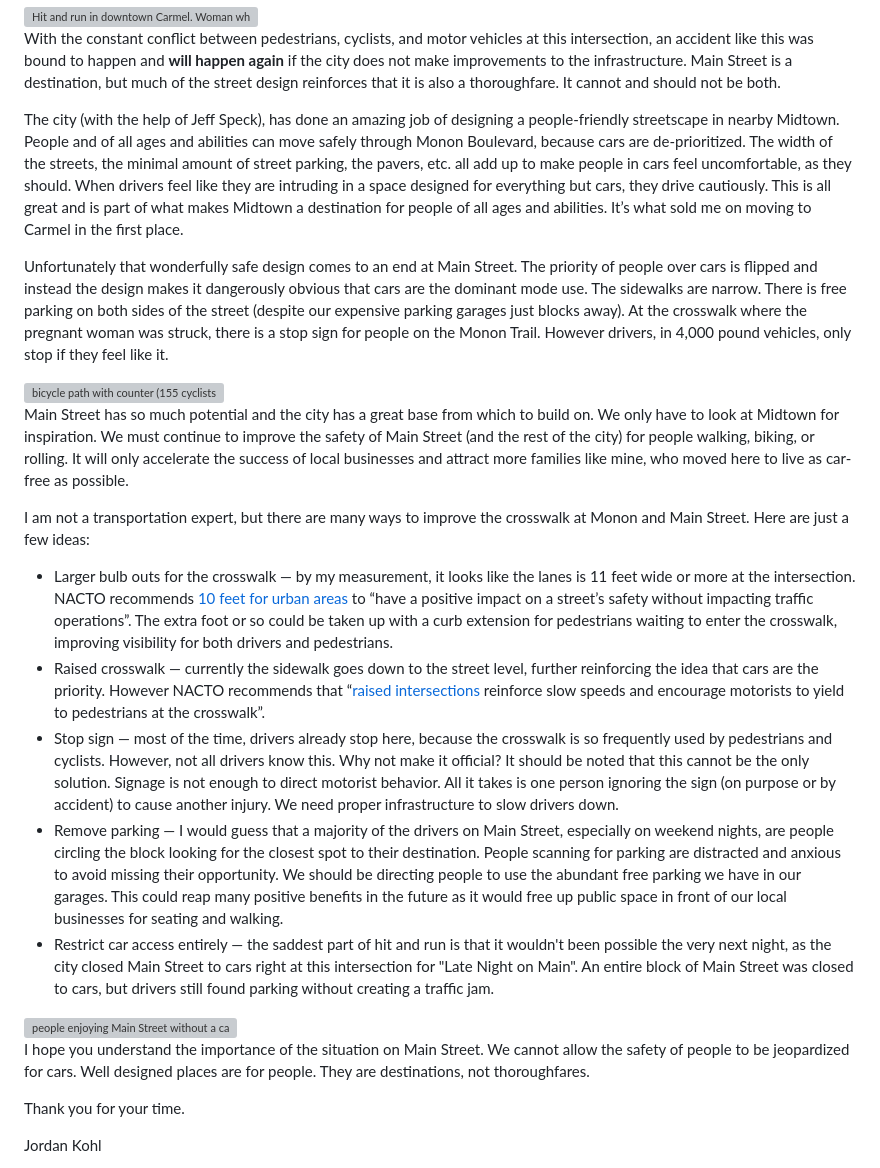
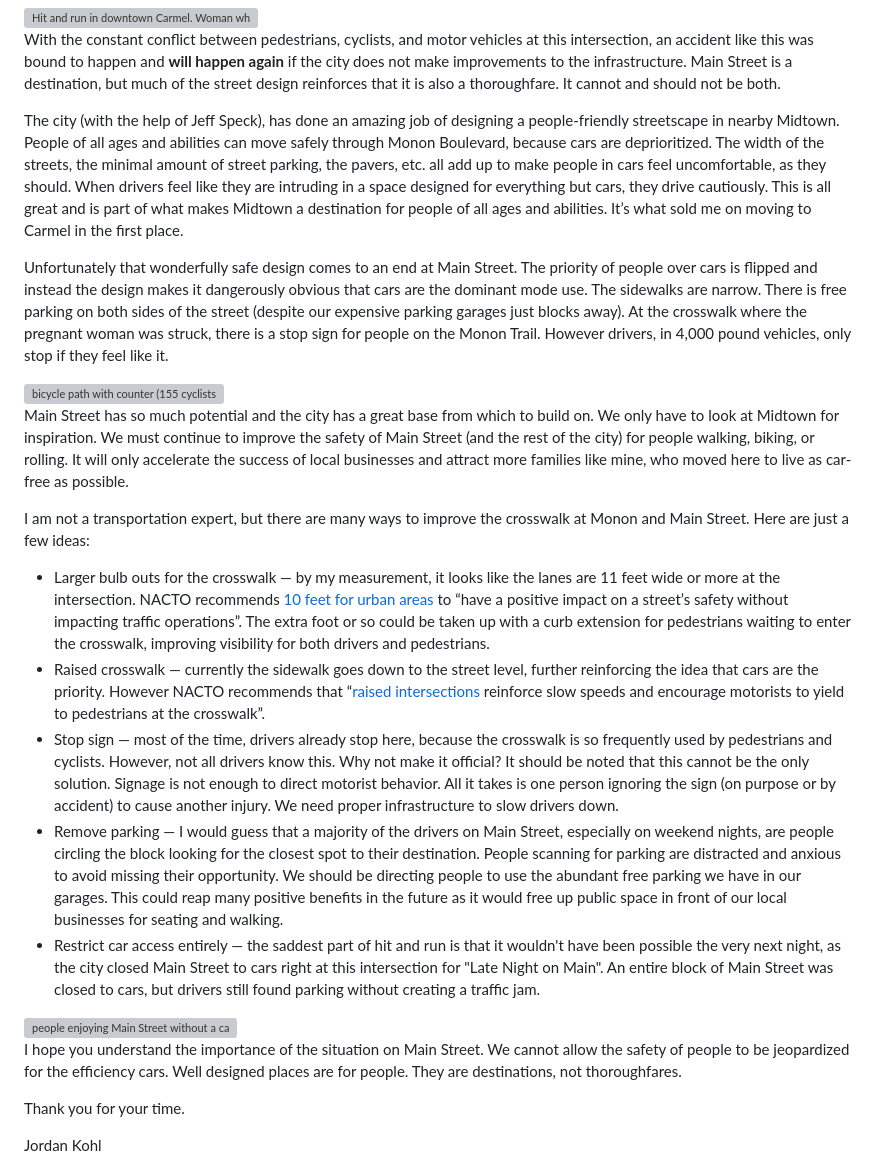
Before and after one commit to simpixelated/simpixelated.com, a Markdown page: src/posts/main-street-carmel-safety-improvements.md, the part around the change. Rendered like a GitHub page; grey boxes are pictures that could not be loaded.

Commit message:
fix some typos

```diff
--- a/src/posts/main-street-carmel-safety-improvements.md
+++ b/src/posts/main-street-carmel-safety-improvements.md
@@ -19,7 +19,7 @@ On Friday August 18th a [pregnant woman was struck](https://www.reddit.com/r/Car
 
 With the constant conflict between pedestrians, cyclists, and motor vehicles at this intersection, an accident like this was bound to happen and **will happen again** if the city does not make improvements to the infrastructure. Main Street is a destination, but much of the street design reinforces that it is also a thoroughfare. It cannot and should not be both.
 
-The city (with the help of Jeff Speck), has done an amazing job of designing a people-friendly streetscape in nearby Midtown. People and of all ages and abilities can move safely through Monon Boulevard, because cars are de-prioritized. The width of the streets, the minimal amount of street parking, the pavers, etc. all add up to make people in cars feel uncomfortable, as they should. When drivers feel like they are intruding in a space designed for everything but cars, they drive cautiously. This is all great and is part of what makes Midtown a destination for people of all ages and abilities. It’s what sold me on moving to Carmel in the first place.
+The city (with the help of Jeff Speck), has done an amazing job of designing a people-friendly streetscape in nearby Midtown. People of all ages and abilities can move safely through Monon Boulevard, because cars are deprioritized. The width of the streets, the minimal amount of street parking, the pavers, etc. all add up to make people in cars feel uncomfortable, as they should. When drivers feel like they are intruding in a space designed for everything but cars, they drive cautiously. This is all great and is part of what makes Midtown a destination for people of all ages and abilities. It’s what sold me on moving to Carmel in the first place.
 
 Unfortunately that wonderfully safe design comes to an end at Main Street. The priority of people over cars is flipped and instead the design makes it dangerously obvious that cars are the dominant mode use. The sidewalks are narrow. There is free parking on both sides of the street (despite our expensive parking garages just blocks away). At the crosswalk where the pregnant woman was struck, there is a stop sign for people on the Monon Trail. However drivers, in 4,000 pound vehicles, only stop if they feel like it.
 
@@ -29,15 +29,15 @@ Main Street has so much potential and the city has a great base from which to bu
 
 I am not a transportation expert, but there are many ways to improve the crosswalk at Monon and Main Street. Here are just a few ideas:
 
-- Larger bulb outs for the crosswalk — by my measurement, it looks like the lanes is 11 feet wide or more at the intersection. NACTO recommends [10 feet for urban areas](https://nacto.org/publication/urban-street-design-guide/street-design-elements/lane-width/) to “have a positive impact on a street’s safety without impacting traffic operations”. The extra foot or so could be taken up with a curb extension for pedestrians waiting to enter the crosswalk, improving visibility for both drivers and pedestrians.
+- Larger bulb outs for the crosswalk — by my measurement, it looks like the lanes are 11 feet wide or more at the intersection. NACTO recommends [10 feet for urban areas](https://nacto.org/publication/urban-street-design-guide/street-design-elements/lane-width/) to “have a positive impact on a street’s safety without impacting traffic operations”. The extra foot or so could be taken up with a curb extension for pedestrians waiting to enter the crosswalk, improving visibility for both drivers and pedestrians.
 - Raised crosswalk — currently the sidewalk goes down to the street level, further reinforcing the idea that cars are the priority. However NACTO recommends that “[raised intersections](https://nacto.org/publication/urban-street-design-guide/intersections/minor-intersections/raised-intersections/) reinforce slow speeds and encourage motorists to yield to pedestrians at the crosswalk”.
 - Stop sign — most of the time, drivers already stop here, because the crosswalk is so frequently used by pedestrians and cyclists. However, not all drivers know this. Why not make it official? It should be noted that this cannot be the only solution. Signage is not enough to direct motorist behavior. All it takes is one person ignoring the sign (on purpose or by accident) to cause another injury. We need proper infrastructure to slow drivers down.
 - Remove parking — I would guess that a majority of the drivers on Main Street, especially on weekend nights, are people circling the block looking for the closest spot to their destination. People scanning for parking are distracted and anxious to avoid missing their opportunity. We should be directing people to use the abundant free parking we have in our garages. This could reap many positive benefits in the future as it would free up public space in front of our local businesses for seating and walking.
-- Restrict car access entirely — the saddest part of hit and run is that it wouldn't been possible the very next night, as the city closed Main Street to cars right at this intersection for "Late Night on Main". An entire block of Main Street was closed to cars, but drivers still found parking without creating a traffic jam.
+- Restrict car access entirely — the saddest part of hit and run is that it wouldn't have been possible the very next night, as the city closed Main Street to cars right at this intersection for "Late Night on Main". An entire block of Main Street was closed to cars, but drivers still found parking without creating a traffic jam.
 
 <img src="https://i.imgur.com/XwXeX56.jpg" alt="people enjoying Main Street without a car" style="margin: 0 auto; width:600px" />
 
-I hope you understand the importance of the situation on Main Street. We cannot allow the safety of people to be jeopardized for cars. Well designed places are for people. They are destinations, not thoroughfares.
+I hope you understand the importance of the situation on Main Street. We cannot allow the safety of people to be jeopardized for the efficiency cars. Well designed places are for people. They are destinations, not thoroughfares.
 
 Thank you for your time.
 
```
